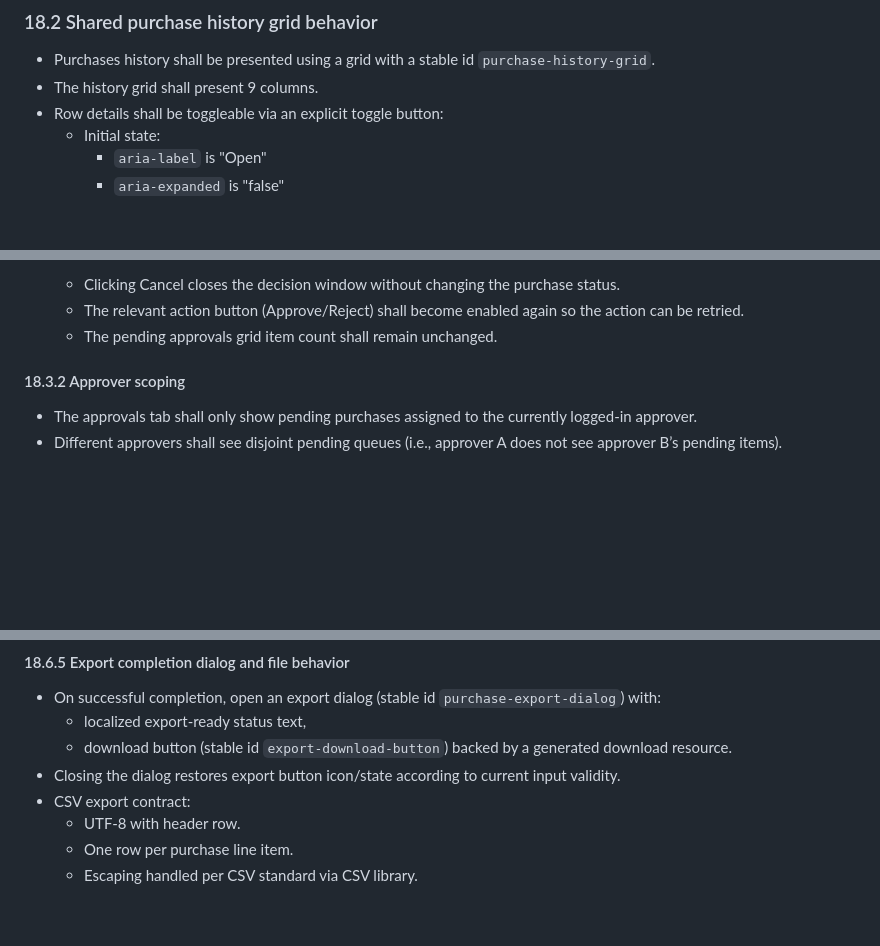
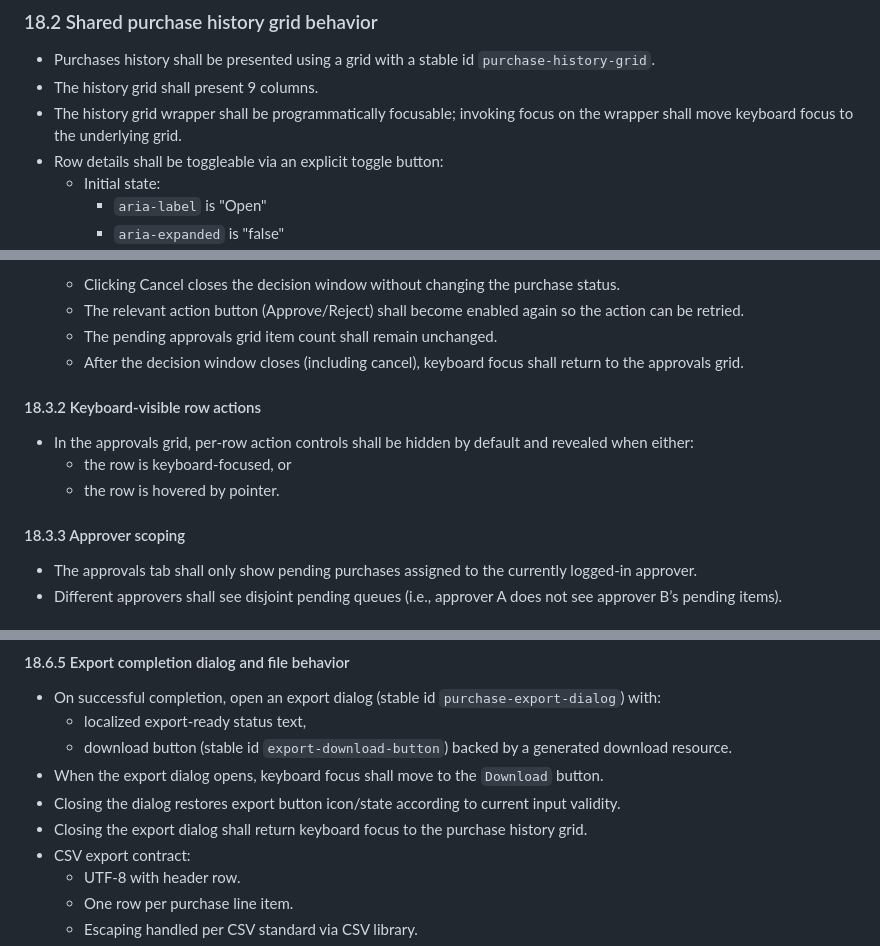
Before and after one commit to TatuLund/vaadin-create23, a Markdown page: docs/VaadinCreate.PRD.md, 3 parts joined by grey strips. Rendered like a GitHub page; blank space fills up the shorter version.

```diff
--- a/docs/VaadinCreate.PRD.md
+++ b/docs/VaadinCreate.PRD.md
@@ -734,6 +734,7 @@ The Storefront view shall show a purchase history grid with a stable id `purchas
 
 - Purchases history shall be presented using a grid with a stable id `purchase-history-grid`.
 - The history grid shall present 9 columns.
+- The history grid wrapper shall be programmatically focusable; invoking focus on the wrapper shall move keyboard focus to the underlying grid.
 - Row details shall be toggleable via an explicit toggle button:
   - Initial state:
     - `aria-label` is "Open"
@@ -783,8 +784,15 @@ The Purchases view shall provide an approvals tab that lists only purchases pend
   - Clicking Cancel closes the decision window without changing the purchase status.
   - The relevant action button (Approve/Reject) shall become enabled again so the action can be retried.
   - The pending approvals grid item count shall remain unchanged.
+  - After the decision window closes (including cancel), keyboard focus shall return to the approvals grid.
 
-#### 18.3.2 Approver scoping
+#### 18.3.2 Keyboard-visible row actions
+
+- In the approvals grid, per-row action controls shall be hidden by default and revealed when either:
+  - the row is keyboard-focused, or
+  - the row is hovered by pointer.
+
+#### 18.3.3 Approver scoping
 
 - The approvals tab shall only show pending purchases assigned to the currently logged-in approver.
 - Different approvers shall see disjoint pending queues (i.e., approver A does not see approver B’s pending items).
@@ -888,7 +897,9 @@ The Purchases history tab shall support CSV export for a selected date range.
 - On successful completion, open an export dialog (stable id `purchase-export-dialog`) with:
   - localized export-ready status text,
   - download button (stable id `export-download-button`) backed by a generated download resource.
+- When the export dialog opens, keyboard focus shall move to the `Download` button.
 - Closing the dialog restores export button icon/state according to current input validity.
+- Closing the export dialog shall return keyboard focus to the purchase history grid.
 - CSV export contract:
   - UTF-8 with header row.
   - One row per purchase line item.
```
Also changed, not shown: other parts of docs/VaadinCreate.PRD.md (+1 -0 lines), README.md (+1 -0 lines).
